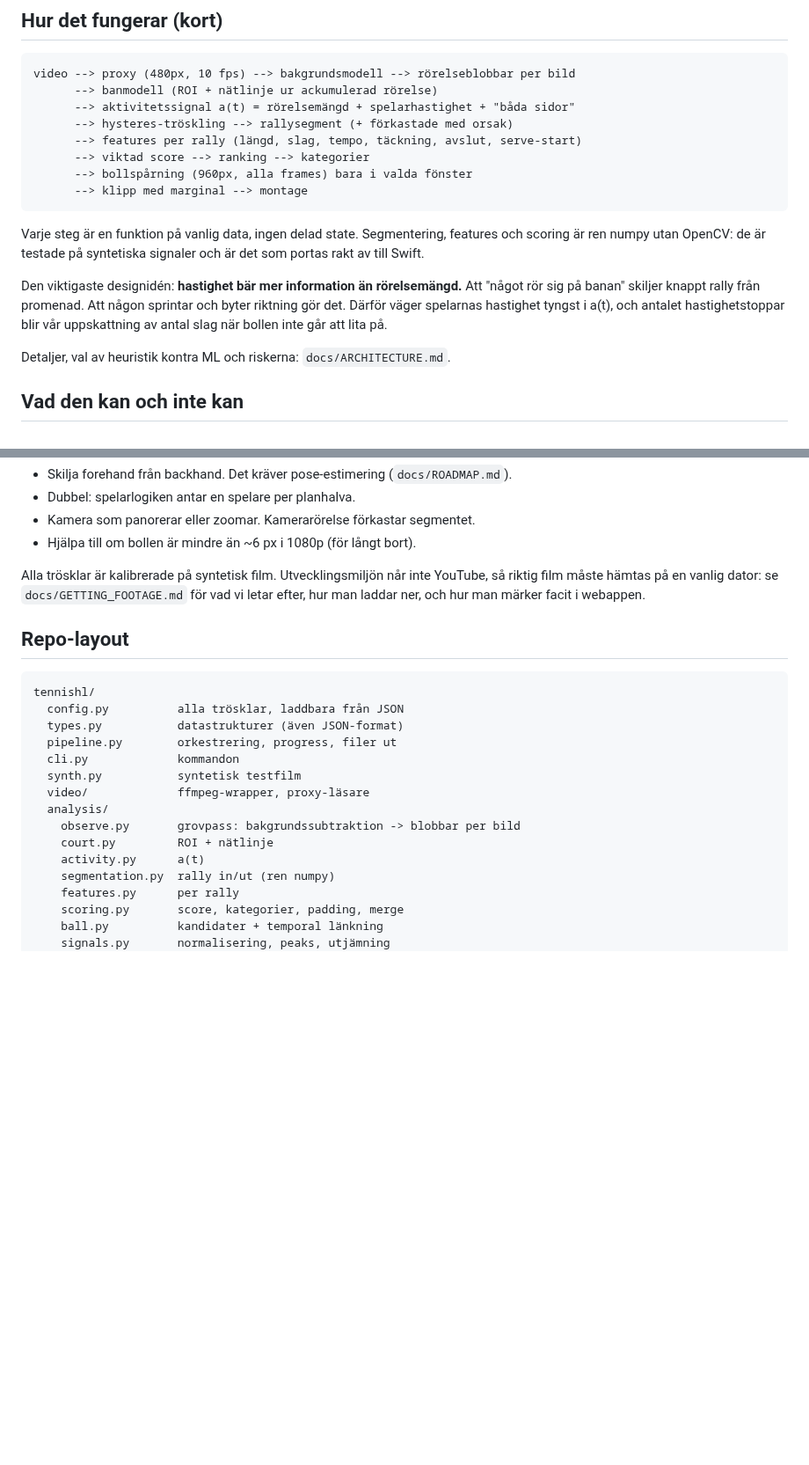
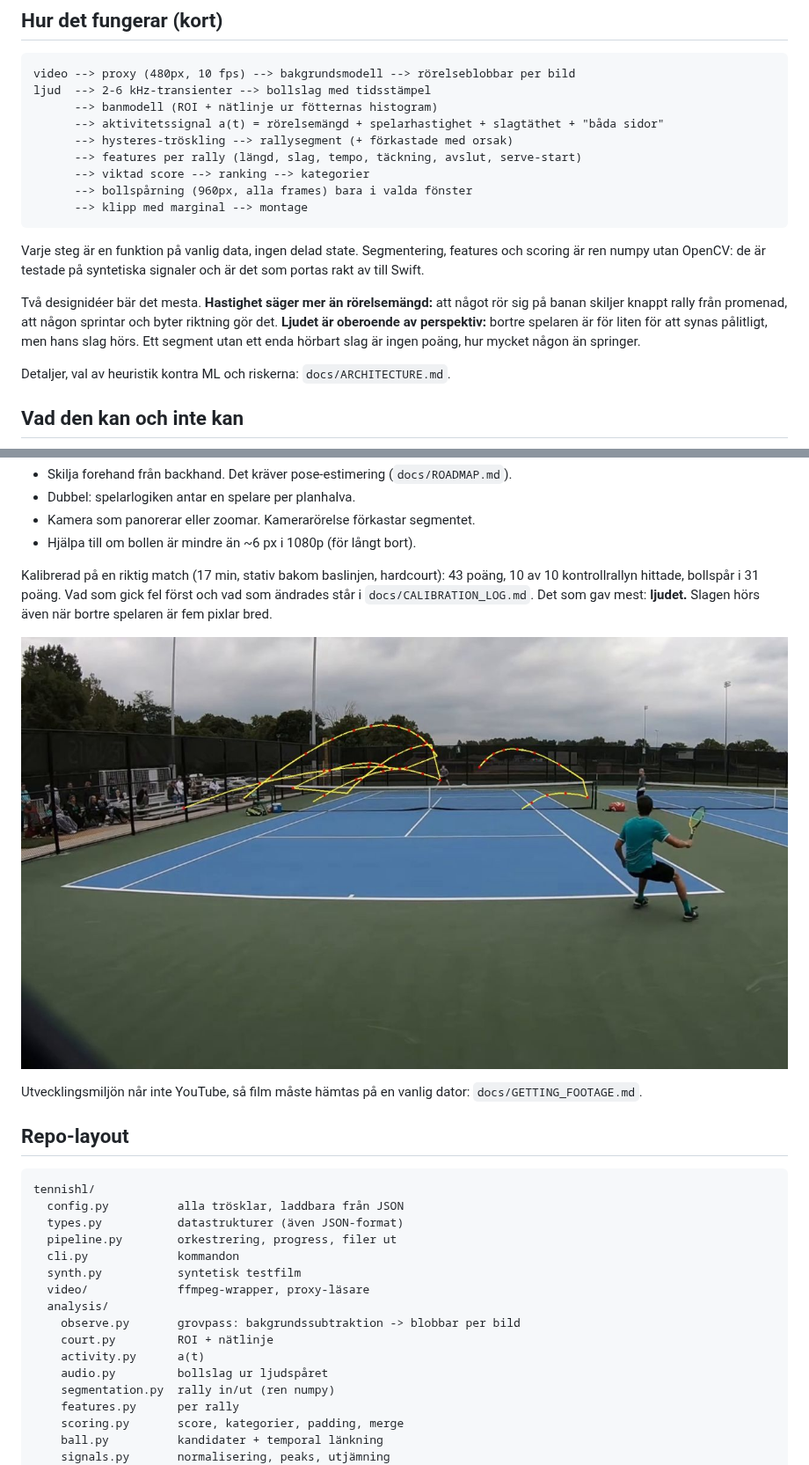
Before and after one commit to Alejandrovichovsky/Tennis, a Markdown page: README.md, 2 parts joined by grey strips. Shown at 88% size. GitHub-like rendering; pictures changed too: docs/img/ball_chains_real.jpg (added); blank space fills up the shorter version.

````diff
--- a/README.md
+++ b/README.md
@@ -121,8 +121,9 @@ linje = start-/stopptröskel, gröna fält = hittade poäng.
 
 ```
 video --> proxy (480px, 10 fps) --> bakgrundsmodell --> rörelseblobbar per bild
-      --> banmodell (ROI + nätlinje ur ackumulerad rörelse)
-      --> aktivitetssignal a(t) = rörelsemängd + spelarhastighet + "båda sidor"
+ljud  --> 2-6 kHz-transienter --> bollslag med tidsstämpel
+      --> banmodell (ROI + nätlinje ur fötternas histogram)
+      --> aktivitetssignal a(t) = rörelsemängd + spelarhastighet + slagtäthet + "båda sidor"
       --> hysteres-tröskling --> rallysegment (+ förkastade med orsak)
       --> features per rally (längd, slag, tempo, täckning, avslut, serve-start)
       --> viktad score --> ranking --> kategorier
@@ -134,11 +135,12 @@ Varje steg är en funktion på vanlig data, ingen delad state. Segmentering,
 features och scoring är ren numpy utan OpenCV: de är testade på syntetiska
 signaler och är det som portas rakt av till Swift.
 
-Den viktigaste designidén: **hastighet bär mer information än rörelsemängd.**
-Att "något rör sig på banan" skiljer knappt rally från promenad. Att någon
-sprintar och byter riktning gör det. Därför väger spelarnas hastighet tyngst
-i a(t), och antalet hastighetstoppar blir vår uppskattning av antal slag när
-bollen inte går att lita på.
+Två designidéer bär det mesta. **Hastighet säger mer än rörelsemängd:**
+att något rör sig på banan skiljer knappt rally från promenad, att någon
+sprintar och byter riktning gör det. **Ljudet är oberoende av perspektiv:**
+bortre spelaren är för liten för att synas pålitligt, men hans slag hörs.
+Ett segment utan ett enda hörbart slag är ingen poäng, hur mycket någon
+än springer.
 
 Detaljer, val av heuristik kontra ML och riskerna: `docs/ARCHITECTURE.md`.
 
@@ -157,10 +159,16 @@ Kan inte (än):
 - Kamera som panorerar eller zoomar. Kamerarörelse förkastar segmentet.
 - Hjälpa till om bollen är mindre än ~6 px i 1080p (för långt bort).
 
-Alla trösklar är kalibrerade på syntetisk film. Utvecklingsmiljön når inte
-YouTube, så riktig film måste hämtas på en vanlig dator: se
-`docs/GETTING_FOOTAGE.md` för vad vi letar efter, hur man laddar ner, och
-hur man märker facit i webappen.
+Kalibrerad på en riktig match (17 min, stativ bakom baslinjen, hardcourt):
+43 poäng, 10 av 10 kontrollrallyn hittade, bollspår i 31 poäng. Vad som
+gick fel först och vad som ändrades står i `docs/CALIBRATION_LOG.md`. Det
+som gav mest: **ljudet.** Slagen hörs även när bortre spelaren är fem
+pixlar bred.
+
+![Bollkedjor i ett riktigt rally](docs/img/ball_chains_real.jpg)
+
+Utvecklingsmiljön når inte YouTube, så film måste hämtas på en vanlig
+dator: `docs/GETTING_FOOTAGE.md`.
 
 ## Repo-layout
 
@@ -176,6 +184,7 @@ tennishl/
     observe.py       grovpass: bakgrundssubtraktion -> blobbar per bild
     court.py         ROI + nätlinje
     activity.py      a(t)
+    audio.py         bollslag ur ljudspåret
     segmentation.py  rally in/ut (ren numpy)
     features.py      per rally
     scoring.py       score, kategorier, padding, merge
````
Also changed, not shown: docs/CALIBRATION_LOG.md (+28 -1 lines), 5 other files.
